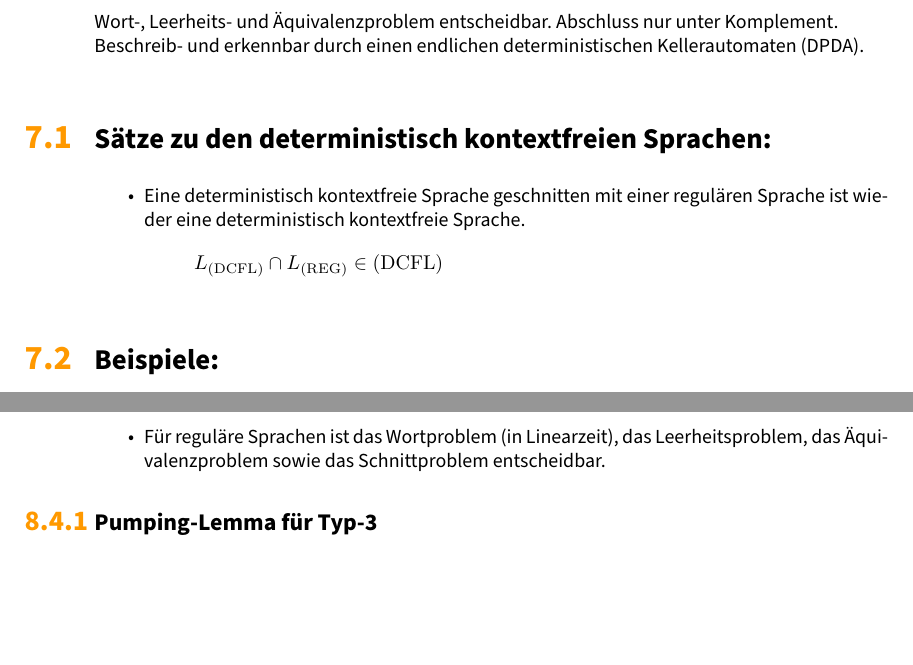
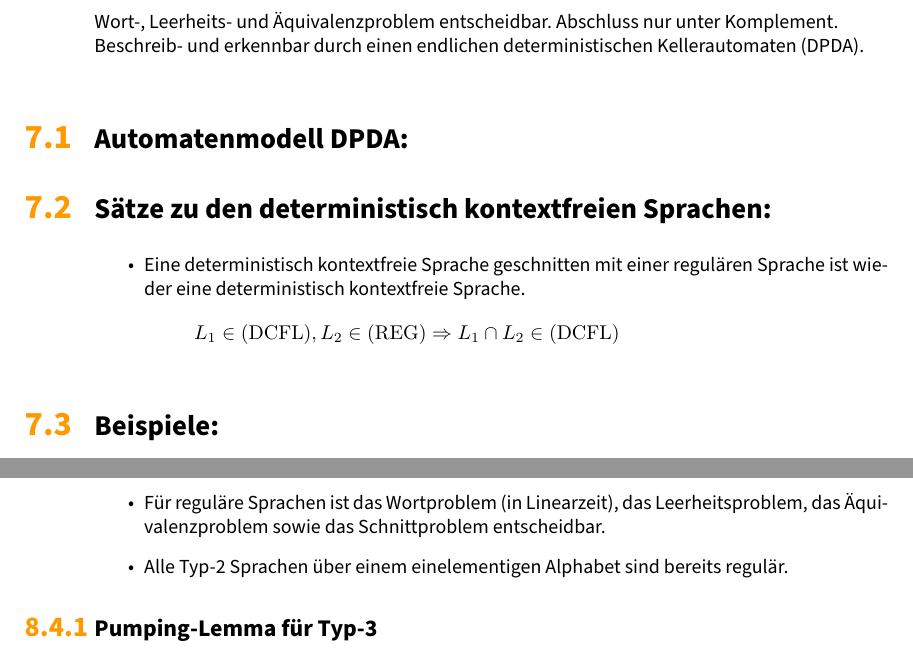
Before and after one commit to SerenGTI/Theo_Inf, a LaTeX document (main.tex, which reads fsua/dcfl.tex, fsua/reg.tex): two parts of pages 14 and 16 of 23, joined at a grey line, cut so that both start at the same text, the shorter picture padded with empty space. Compiled offline with pdfLaTeX.

Commit message:
kleine Änderungen

```diff
--- a/fsua/dcfl.tex
+++ b/fsua/dcfl.tex
@@ -6,11 +6,16 @@ Wort-, Leerheits- und Äquivalenzproblem entscheidbar. Abschluss nur unter Kompl
 
 Beschreib- und erkennbar durch einen endlichen deterministischen Kellerautomaten (DPDA).
 
+
+
+\section{Automatenmodell DPDA:}\label{dcfl:dpda}
+
+
 \section{Sätze zu den deterministisch kontextfreien Sprachen:}
 \begin{itemize}
 	\item Eine deterministisch kontextfreie Sprache geschnitten mit einer regulären Sprache ist wieder eine deterministisch kontextfreie Sprache.
 	\begin{equation*}
-		L_{\dcfl}\cap L_{\reg} \in \dcfl
+		L_1\in\dcfl, L_2\in\reg \Rightarrow L_1\cap L_2\in\dcfl
 \end{equation*}
 \end{itemize}
 
--- a/fsua/reg.tex
+++ b/fsua/reg.tex
@@ -71,6 +71,7 @@ Die Semantik der regulären Ausdrücke ist ebenso induktiv bestimmt:
 	\item Typ-3 Sprachen können \emph{nicht} inhärent mehrdeutig sein, da sich zu jeder Sprache ein Minimalautomat bilden lässt.
 	\item Die Klasse der Typ-3 Sprachen ist unter allen boole'schen Operationen, Sternoperation und der Konkatenation abgeschlossen.
 	\item Für reguläre Sprachen ist das Wortproblem (in Linearzeit), das Leerheitsproblem, das Äquivalenzproblem sowie das Schnittproblem entscheidbar.
+	\item Alle Typ-2 Sprachen über einem einelementigen Alphabet sind bereits regulär.
 \end{itemize}
 \subsection{Pumping-Lemma für Typ-3}%
 	Für jede reguläre Sprache $L$ gibt es ein $n\in\N$, so dass für jedes $x\in L$ mit $|x|\geq n$ eine Zerlegung in drei Teile exisitert: $x=uvw$, so dass die drei Bedingungen erfüllt sind:
```
Also changed, not shown: fsua/csl.tex (+1 -1 lines), main.pdf, fsua/reg.tex (2 more changed lines), 1 other file.
